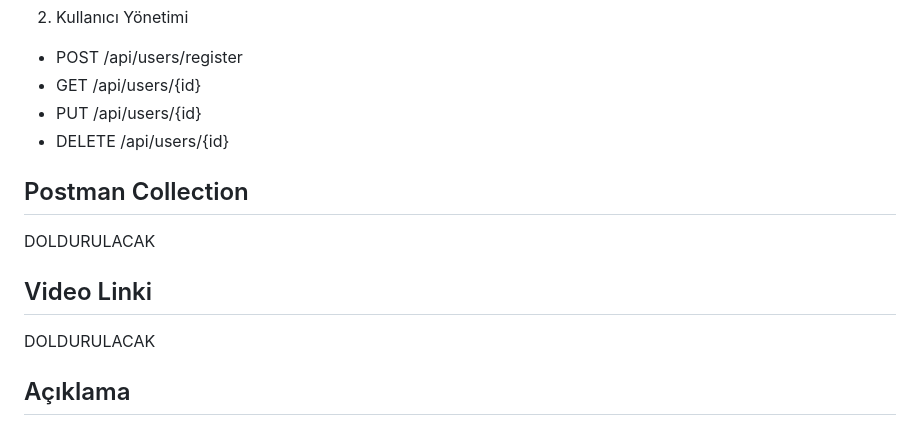
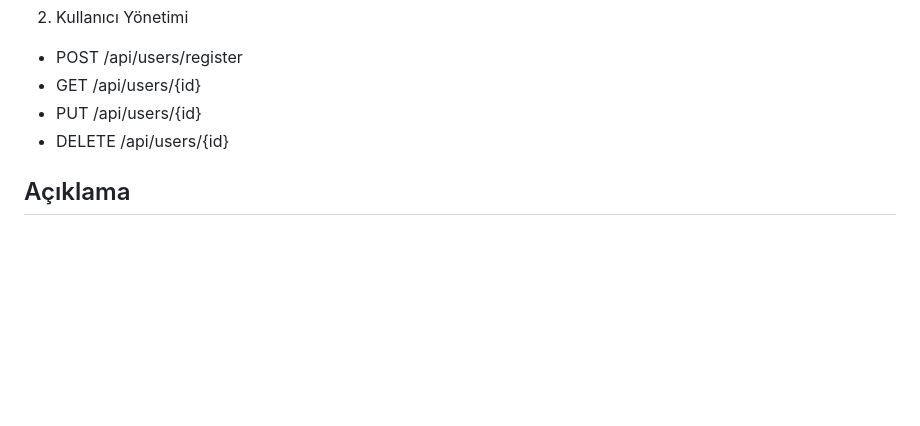
Before and after one commit to emrekose20/SearchCom, a Markdown page: Abdullah Emre Köse/RestAPI GOREVLERİ.md, the part around the change. Drawn GitHub-style; blank space fills up the shorter version.

```diff
--- a/Abdullah Emre Köse/RestAPI GOREVLERİ.md
+++ b/Abdullah Emre Köse/RestAPI GOREVLERİ.md
@@ -197,12 +197,6 @@ Belirtilen işletme kaydını siler.
 * PUT /api/users/{id}
 * DELETE /api/users/{id}
 
-## Postman Collection
-DOLDURULACAK
-
-## Video Linki
-DOLDURULACAK
-
 ## Açıklama
 Backend kısmında yorum, puan, favori ve kalan ortak olan işlemlere ait REST API metotları tarafımdan geliştirilmiştir.
 Tüm endpointler önce local ortamda test edilmiş, ardından canlı domain üzerinden Postman ile tekrar doğrulanmıştır.
```
